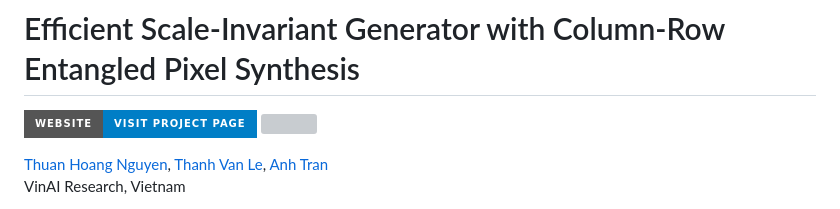
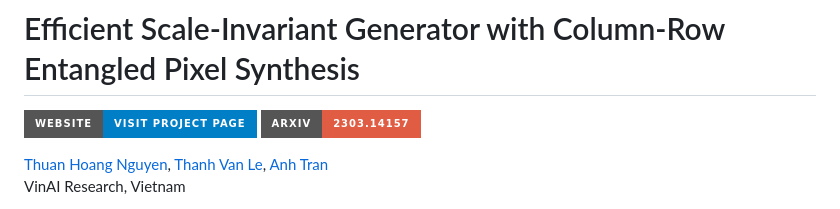
Before and after one commit to VinAIResearch/CREPS, a Markdown page: README.md, the part around the change printed below. Rendered like a GitHub page; badges without logos; grey boxes are pictures that could not be loaded.

```diff
--- a/README.md
+++ b/README.md
@@ -9,7 +9,7 @@
 
 # Efficient Scale-Invariant Generator with Column-Row Entangled Pixel Synthesis
 <a href="#"><img src="https://img.shields.io/badge/WEBSITE-Visit%20project%20page-blue?style=for-the-badge"></a>
-<a href="https://arxiv.org/abs/"><img src="https://img.shields.io/badge/arxiv--red?style=for-the-badge"></a>
+<a href="https://arxiv.org/abs/"><img src="https://img.shields.io/badge/arxiv-2303.14157-red?style=for-the-badge"></a>
 
 [Thuan Hoang Nguyen](https://github.com/thuanz123),
 [Thanh Van Le](https://github.com/Luvata),
```
Also changed, not shown: other parts of README.md (+1 -1 lines).
